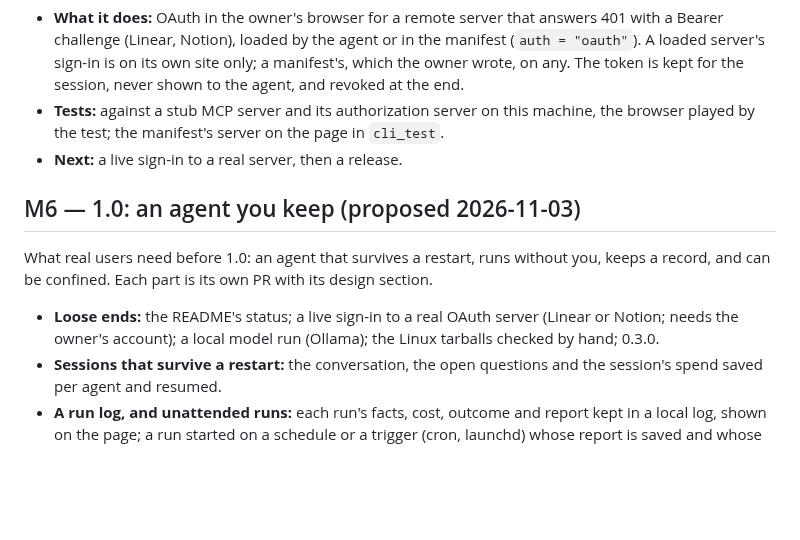
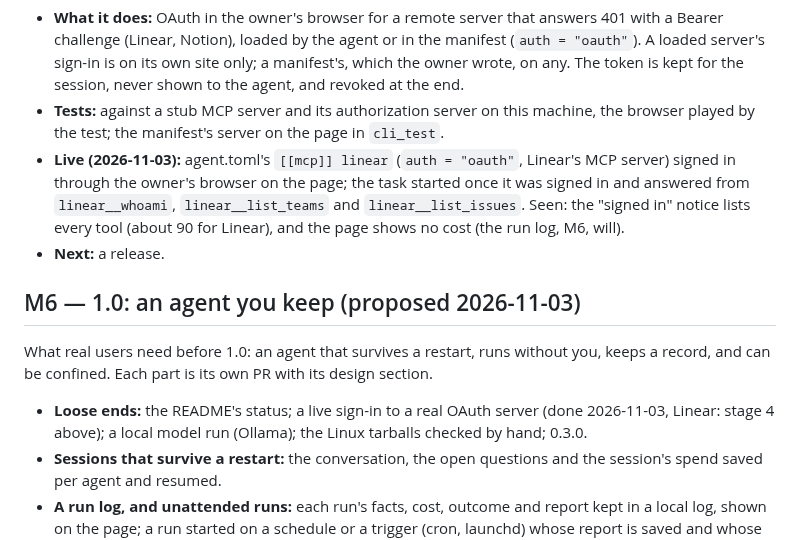
Before and after one commit to yologdev/yobuild, a Markdown page: docs/roadmap.md, the part around the change. Rendered like a GitHub page; blank space fills up the shorter version.

Commit message:
docs(roadmap): the live sign-in to Linear, 2026-11-03
Co-Authored-By: Claude Opus 5.5 <noreply@anthropic.com>
Claude-Session: https://claude.ai/code/session_01MyCLKQ1oAruhc2P1Nks3Gt

```diff
--- a/docs/roadmap.md
+++ b/docs/roadmap.md
@@ -370,7 +370,13 @@ Later: rutis plugins (§14, "Later steps"), once some are published.
 - **Tests:** against a stub MCP server and its authorization server on
   this machine, the browser played by the test; the manifest's server on
   the page in `cli_test`.
-- **Next:** a live sign-in to a real server, then a release.
+- **Live (2026-11-03):** agent.toml's `[[mcp]] linear` (`auth =
+  "oauth"`, Linear's MCP server) signed in through the owner's browser
+  on the page; the task started once it was signed in and answered from
+  `linear__whoami`, `linear__list_teams` and `linear__list_issues`. Seen:
+  the "signed in" notice lists every tool (about 90 for Linear), and the
+  page shows no cost (the run log, M6, will).
+- **Next:** a release.
 
 ## M6 — 1.0: an agent you keep (proposed 2026-11-03)
 
@@ -379,7 +385,7 @@ without you, keeps a record, and can be confined. Each part is its own
 PR with its design section.
 
 - **Loose ends:** the README's status; a live sign-in to a real OAuth
-  server (Linear or Notion; needs the owner's account); a local model
+  server (done 2026-11-03, Linear: stage 4 above); a local model
   run (Ollama); the Linux tarballs checked by hand; 0.3.0.
 - **Sessions that survive a restart:** the conversation, the open
   questions and the session's spend saved per agent and resumed.
```
